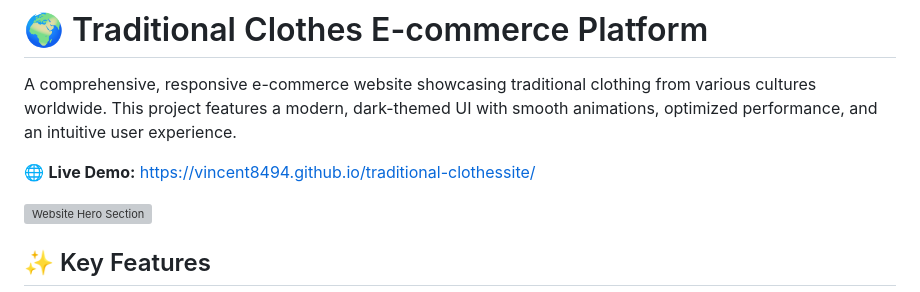
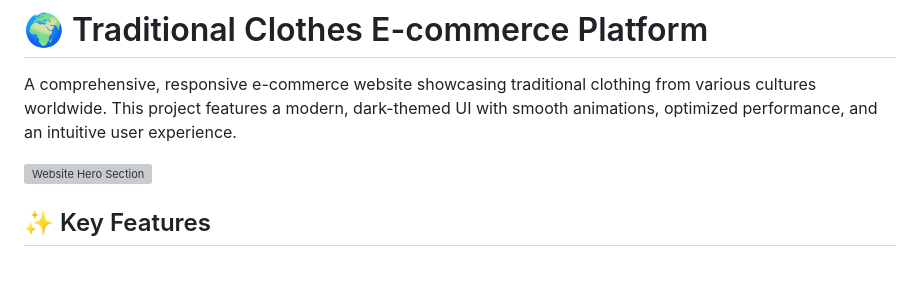
Before and after one commit to vincent8494/traditional-clothessite, a Markdown page: README.md, the part around the change. Drawn GitHub-style; blank space fills up the shorter version; grey boxes are pictures that could not be loaded.

```diff
--- a/README.md
+++ b/README.md
@@ -4,7 +4,7 @@
 
 A comprehensive, responsive e-commerce website showcasing traditional clothing from various cultures worldwide. This project features a modern, dark-themed UI with smooth animations, optimized performance, and an intuitive user experience.
 
-🌐 **Live Demo:** [https://vincent8494.github.io/traditional-clothessite/](https://vincent8494.github.io/traditional-clothessite/)
+
 
 ![Website Hero Section](images/h.jpg)
 
```
